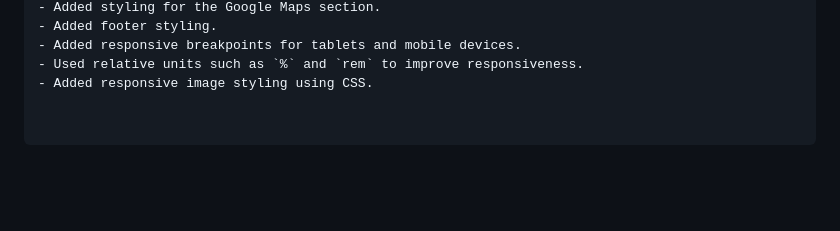
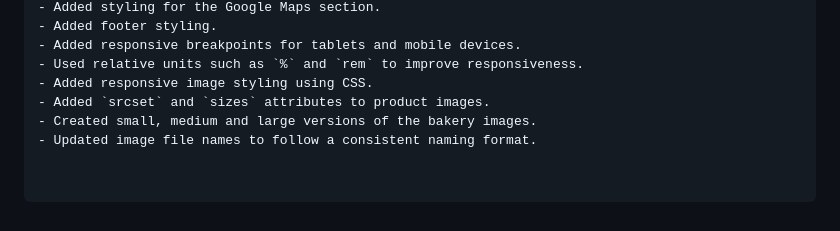
Before and after one commit to Theo123-maker/Sweet-crumbs-bakery-by-Theo, a Markdown page: README.md, the part around the change. GitHub-like rendering; blank space fills up the shorter version.

Commit message:
Add responsive image attributes and update filenames

```diff
--- a/README.md
+++ b/README.md
@@ -225,3 +225,6 @@ The following changes were made during Part 2 of the project:
 - Added responsive breakpoints for tablets and mobile devices.
 - Used relative units such as `%` and `rem` to improve responsiveness.
 - Added responsive image styling using CSS.
+- Added `srcset` and `sizes` attributes to product images.
+- Created small, medium and large versions of the bakery images.
+- Updated image file names to follow a consistent naming format.
```
